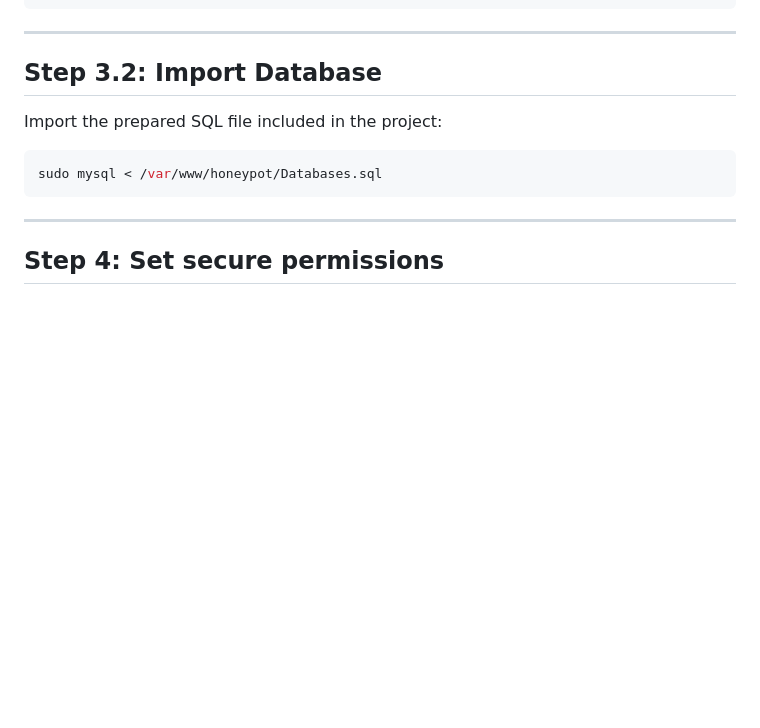
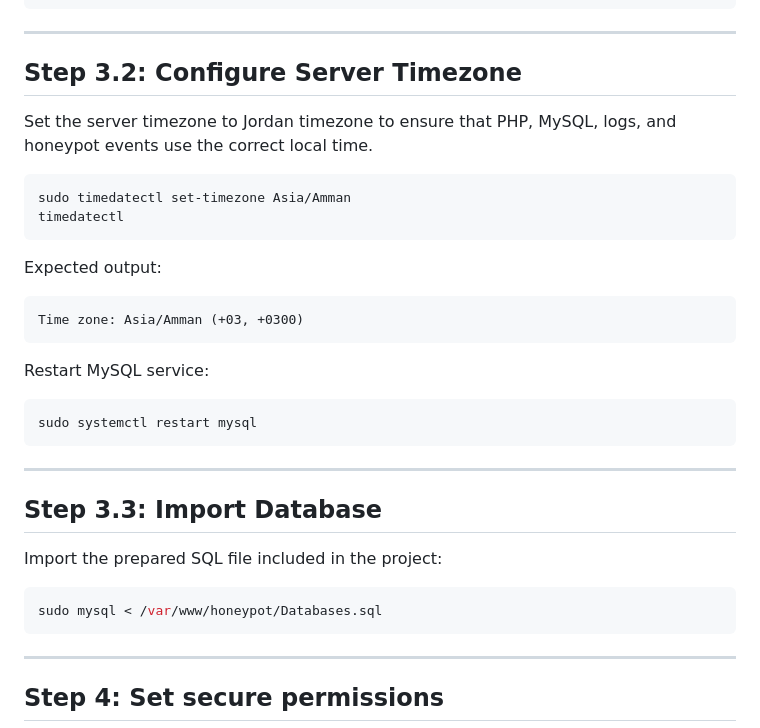
Before and after one commit to WiseTrap/honeypot, a Markdown page: Setup/Linux/Setup_Linux.md, the part around the change. Rendered like a GitHub page; blank space fills up the shorter version.

Commit message:
Add Configure Server Timezone

````diff
--- a/Setup/Linux/Setup_Linux.md
+++ b/Setup/Linux/Setup_Linux.md
@@ -79,7 +79,30 @@ DB_PASSWORD=W1se@2026#SecurePwd
 
 ---
 
-## Step 3.2: Import Database
+## Step 3.2: Configure Server Timezone
+
+Set the server timezone to Jordan timezone to ensure that PHP, MySQL, logs, and honeypot events use the correct local time.
+
+```bash
+sudo timedatectl set-timezone Asia/Amman
+timedatectl
+```
+
+Expected output:
+
+```text
+Time zone: Asia/Amman (+03, +0300)
+```
+
+Restart MySQL service:
+
+```bash
+sudo systemctl restart mysql
+```
+
+---
+
+## Step 3.3: Import Database
 Import the prepared SQL file included in the project:
 
 ```bash
````
